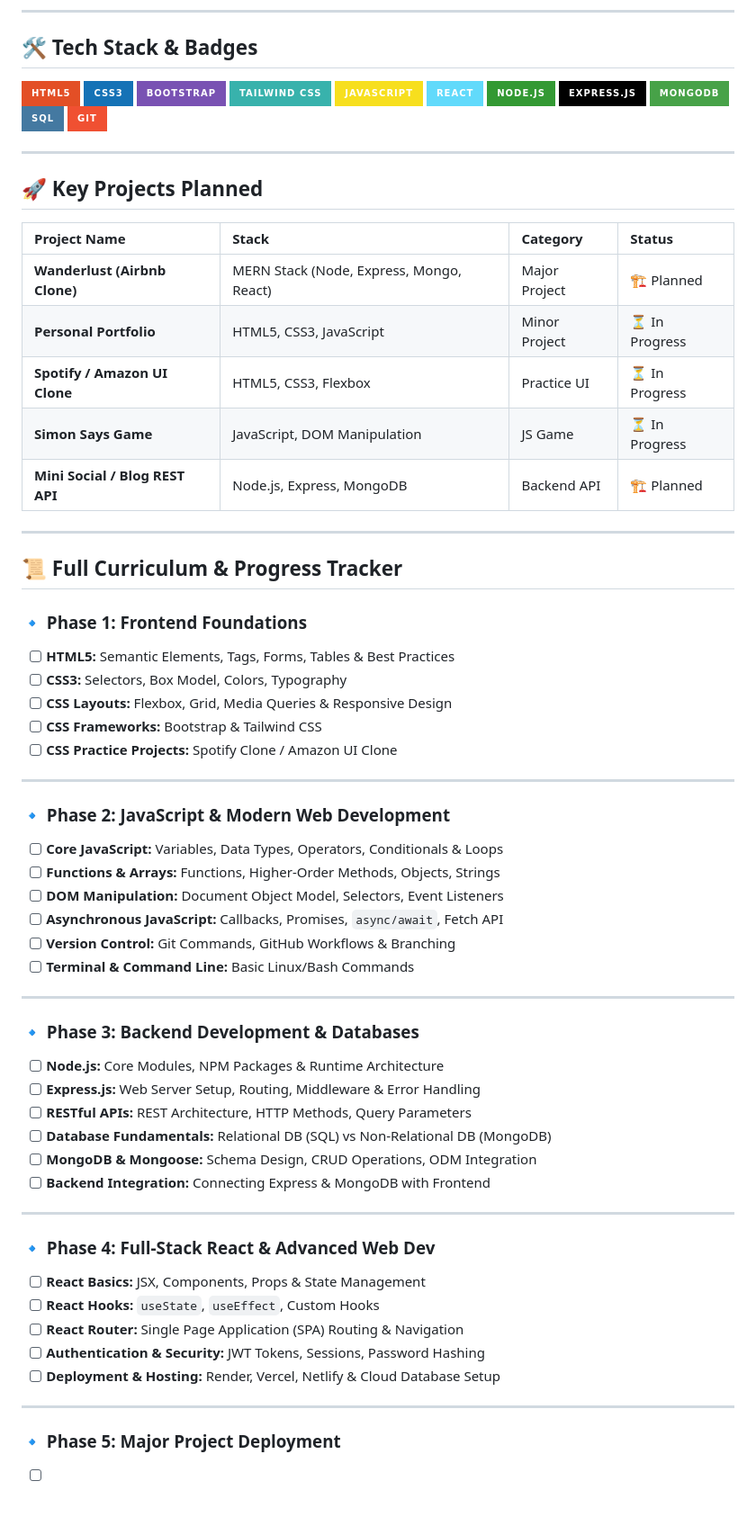
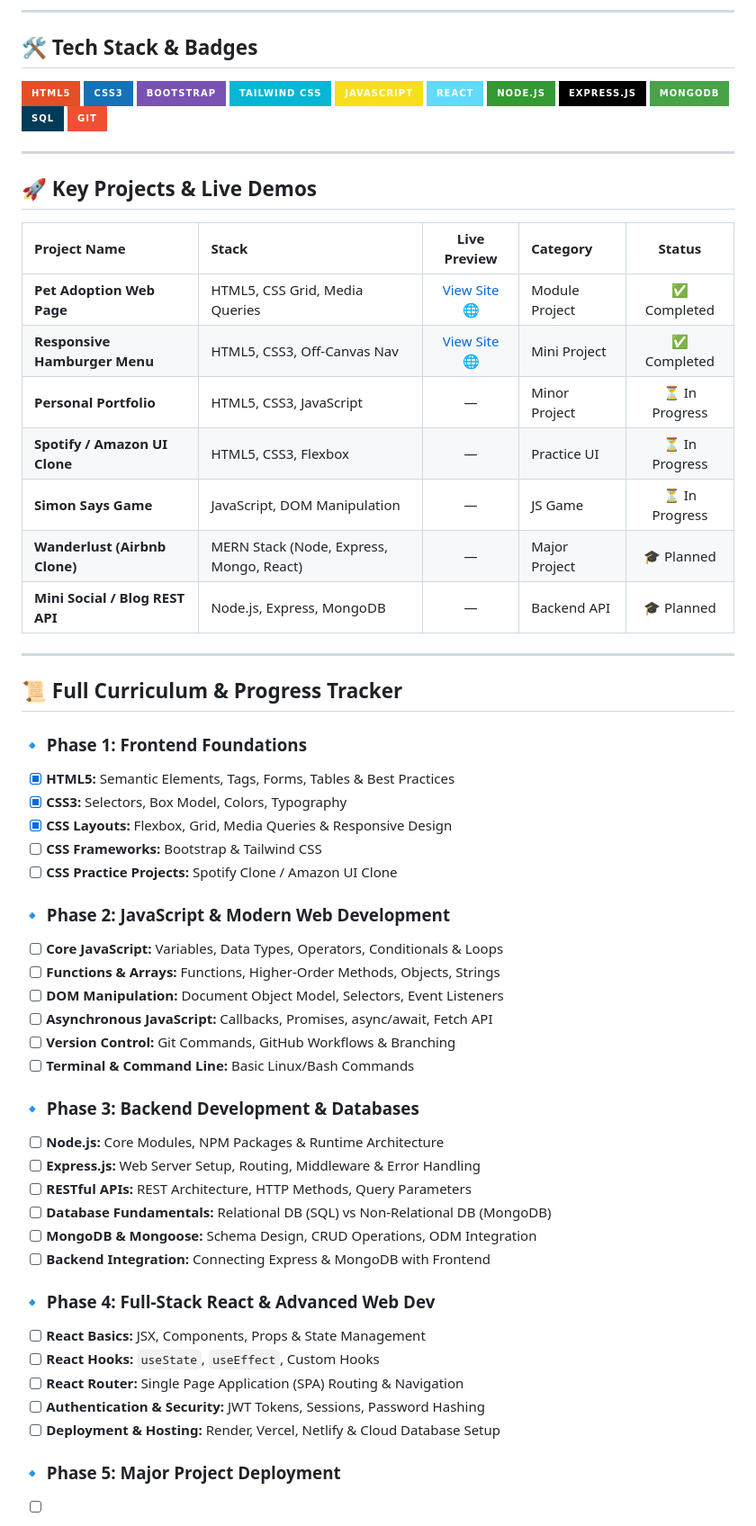
Before and after one commit to ashishrodale/web-development-journey, a Markdown page: README.md, the part around the change. Shown at 90% size. Rendered like a GitHub page; badges without logos.

Commit message:
docs(root): update main README with all tech stack badges, live links, and full curriculum
Updated tech stack badges and project details in the README. Changed project section to include live demos and updated curriculum progress.

```diff
--- a/README.md
+++ b/README.md
@@ -6,52 +6,40 @@ Welcome to my Web Development learning repository! This repository tracks my ste
 
 ## 🛠️ Tech Stack & Badges
 
-![HTML5](https://img.shields.io/badge/HTML5-E34F26?style=for-the-badge&logo=html5&logoColor=white)
-![CSS3](https://img.shields.io/badge/CSS3-1572B6?style=for-the-badge&logo=css3&logoColor=white)
-![Bootstrap](https://img.shields.io/badge/Bootstrap-7952B3?style=for-the-badge&logo=bootstrap&logoColor=white)
-![Tailwind CSS](https://img.shields.io/badge/Tailwind_CSS-38B2AC?style=for-the-badge&logo=tailwind-css&logoColor=white)
-![JavaScript](https://img.shields.io/badge/JavaScript-F7DF1E?style=for-the-badge&logo=javascript&logoColor=black)
-![React](https://img.shields.io/badge/React-61DAFB?style=for-the-badge&logo=react&logoColor=black)
-![Node.js](https://img.shields.io/badge/Node.js-339933?style=for-the-badge&logo=node.js&logoColor=white)
-![Express.js](https://img.shields.io/badge/Express.js-000000?style=for-the-badge&logo=express&logoColor=white)
-![MongoDB](https://img.shields.io/badge/MongoDB-47A248?style=for-the-badge&logo=mongodb&logoColor=white)
-![SQL](https://img.shields.io/badge/SQL-4479A1?style=for-the-badge&logo=postgresql&logoColor=white)
-![Git](https://img.shields.io/badge/Git-F05032?style=for-the-badge&logo=git&logoColor=white)
+![HTML5](https://img.shields.io/badge/HTML5-E34F26?style=for-the-badge&logo=html5&logoColor=white) ![CSS3](https://img.shields.io/badge/CSS3-1572B6?style=for-the-badge&logo=css3&logoColor=white) ![Bootstrap](https://img.shields.io/badge/BOOTSTRAP-7952B3?style=for-the-badge&logo=bootstrap&logoColor=white) ![Tailwind CSS](https://img.shields.io/badge/TAILWIND_CSS-06B6D4?style=for-the-badge&logo=tailwindcss&logoColor=white) ![JavaScript](https://img.shields.io/badge/JAVASCRIPT-F7DF1E?style=for-the-badge&logo=javascript&logoColor=black) ![React](https://img.shields.io/badge/REACT-61DAFB?style=for-the-badge&logo=react&logoColor=black) ![Node.js](https://img.shields.io/badge/NODE.JS-339933?style=for-the-badge&logo=node.js&logoColor=white) ![Express.js](https://img.shields.io/badge/EXPRESS.JS-000000?style=for-the-badge&logo=express&logoColor=white) ![MongoDB](https://img.shields.io/badge/MONGODB-47A248?style=for-the-badge&logo=mongodb&logoColor=white) ![SQL](https://img.shields.io/badge/SQL-003B57?style=for-the-badge&logo=postgresql&logoColor=white) ![Git](https://img.shields.io/badge/GIT-F05032?style=for-the-badge&logo=git&logoColor=white)
 
 ---
 
-## 🚀 Key Projects Planned
+## 🚀 Key Projects & Live Demos
 
-| Project Name | Stack | Category | Status |
-| :--- | :--- | :--- | :--- |
-| **Wanderlust (Airbnb Clone)** | MERN Stack (Node, Express, Mongo, React) | Major Project | 🏗️ Planned |
-| **Personal Portfolio** | HTML5, CSS3, JavaScript | Minor Project | ⏳ In Progress |
-| **Spotify / Amazon UI Clone** | HTML5, CSS3, Flexbox | Practice UI | ⏳ In Progress |
-| **Simon Says Game** | JavaScript, DOM Manipulation | JS Game | ⏳ In Progress |
-| **Mini Social / Blog REST API** | Node.js, Express, MongoDB | Backend API | 🏗️ Planned |
+| Project Name | Stack | Live Preview | Category | Status |
+| :--- | :--- | :---: | :--- | :---: |
+| **Pet Adoption Web Page** | HTML5, CSS Grid, Media Queries | [View Site 🌐](https://ashishrodale.github.io/web-development-journey/CSS/06-Part-6/project-pet-adoption/index.html) | Module Project | ✅ Completed |
+| **Responsive Hamburger Menu** | HTML5, CSS3, Off-Canvas Nav | [View Site 🌐](https://ashishrodale.github.io/web-development-journey/CSS/Mini-Project/responsive-hamburger-menu/hamburger_menu.html) | Mini Project | ✅ Completed |
+| **Personal Portfolio** | HTML5, CSS3, JavaScript | — | Minor Project | ⏳ In Progress |
+| **Spotify / Amazon UI Clone** | HTML5, CSS3, Flexbox | — | Practice UI | ⏳ In Progress |
+| **Simon Says Game** | JavaScript, DOM Manipulation | — | JS Game | ⏳ In Progress |
+| **Wanderlust (Airbnb Clone)** | MERN Stack (Node, Express, Mongo, React) | — | Major Project | 🎓 Planned |
+| **Mini Social / Blog REST API** | Node.js, Express, MongoDB | — | Backend API | 🎓 Planned |
 
 ---
 
 ## 📜 Full Curriculum & Progress Tracker
 
 ### 🔹 Phase 1: Frontend Foundations
-- [ ] **HTML5:** Semantic Elements, Tags, Forms, Tables & Best Practices
-- [ ] **CSS3:** Selectors, Box Model, Colors, Typography
-- [ ] **CSS Layouts:** Flexbox, Grid, Media Queries & Responsive Design
+- [x] **HTML5:** Semantic Elements, Tags, Forms, Tables & Best Practices
+- [x] **CSS3:** Selectors, Box Model, Colors, Typography
+- [x] **CSS Layouts:** Flexbox, Grid, Media Queries & Responsive Design
 - [ ] **CSS Frameworks:** Bootstrap & Tailwind CSS
 - [ ] **CSS Practice Projects:** Spotify Clone / Amazon UI Clone
-
----
 
 ### 🔹 Phase 2: JavaScript & Modern Web Development
 - [ ] **Core JavaScript:** Variables, Data Types, Operators, Conditionals & Loops
 - [ ] **Functions & Arrays:** Functions, Higher-Order Methods, Objects, Strings
 - [ ] **DOM Manipulation:** Document Object Model, Selectors, Event Listeners
-- [ ] **Asynchronous JavaScript:** Callbacks, Promises, `async/await`, Fetch API
+- [ ] **Asynchronous JavaScript:** Callbacks, Promises, async/await, Fetch API
 - [ ] **Version Control:** Git Commands, GitHub Workflows & Branching
 - [ ] **Terminal & Command Line:** Basic Linux/Bash Commands
-
----
 
 ### 🔹 Phase 3: Backend Development & Databases
 - [ ] **Node.js:** Core Modules, NPM Packages & Runtime Architecture
@@ -61,8 +49,6 @@ Welcome to my Web Development learning repository! This repository tracks my ste
 - [ ] **MongoDB & Mongoose:** Schema Design, CRUD Operations, ODM Integration
 - [ ] **Backend Integration:** Connecting Express & MongoDB with Frontend
 
----
-
 ### 🔹 Phase 4: Full-Stack React & Advanced Web Dev
 - [ ] **React Basics:** JSX, Components, Props & State Management
 - [ ] **React Hooks:** `useState`, `useEffect`, Custom Hooks
@@ -70,7 +56,5 @@ Welcome to my Web Development learning repository! This repository tracks my ste
 - [ ] **Authentication & Security:** JWT Tokens, Sessions, Password Hashing
 - [ ] **Deployment & Hosting:** Render, Vercel, Netlify & Cloud Database Setup
 
----
-
 ### 🔹 Phase 5: Major Project Deployment
 - [ ] **Wanderlust (Airbnb Full-Stack Clone):** Complete End-to-End MERN Application with User Authentication, Listings, Reviews, and Map API Integration.
```
